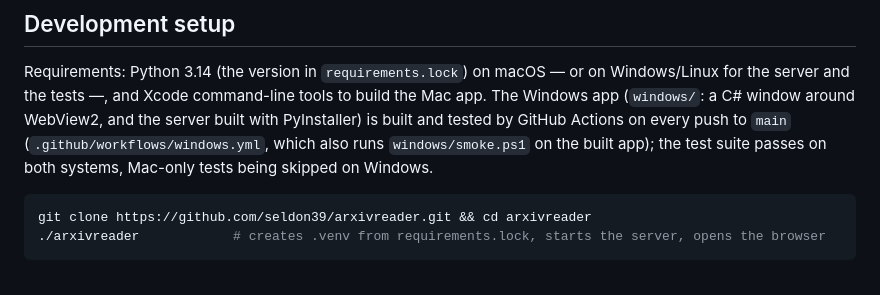
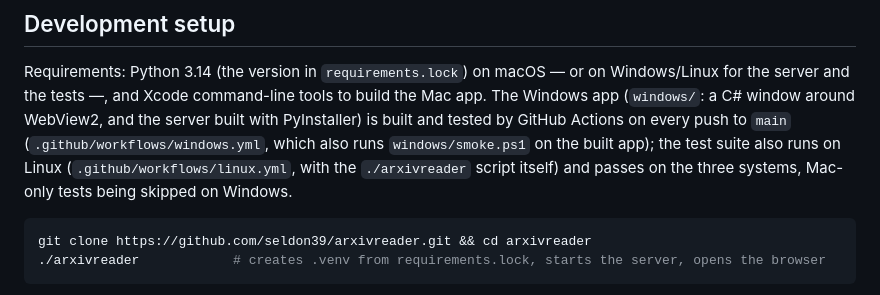
Before and after one commit to seldon39/arxivreader, a Markdown page: CONTRIBUTING.md, the part around the change. GitHub-like rendering.

````diff
--- a/CONTRIBUTING.md
+++ b/CONTRIBUTING.md
@@ -45,8 +45,9 @@ These are not negotiable; a change that weakens one of them will not be merged.
 Requirements: Python 3.14 (the version in `requirements.lock`) on macOS — or on Windows/Linux for the server and
 the tests —, and Xcode command-line tools to build the Mac app. The Windows app (`windows/`: a C# window around
 WebView2, and the server built with PyInstaller) is built and tested by GitHub Actions on every push to `main`
-(`.github/workflows/windows.yml`, which also runs `windows/smoke.ps1` on the built app); the test suite passes on
-both systems, Mac-only tests being skipped on Windows.
+(`.github/workflows/windows.yml`, which also runs `windows/smoke.ps1` on the built app); the test suite also runs on
+Linux (`.github/workflows/linux.yml`, with the `./arxivreader` script itself) and passes on the three systems,
+Mac-only tests being skipped on Windows.
 
 ```bash
 git clone https://github.com/seldon39/arxivreader.git && cd arxivreader
````
Also changed, not shown: README.fr.md (+6 -1 lines), README.md (+5 -1 lines).
